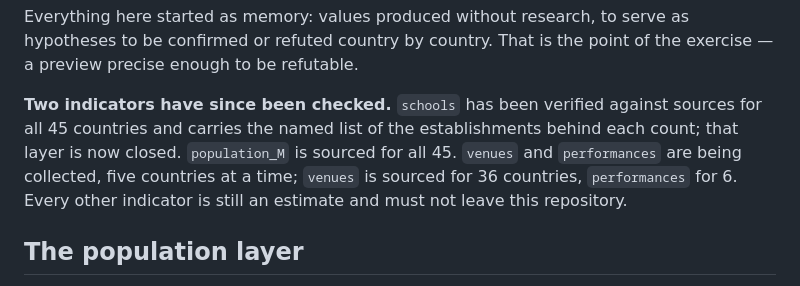
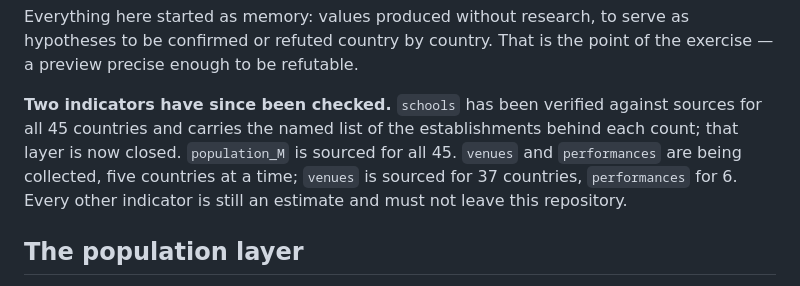
Before and after one commit to LeandreSimioni/European_puppetry_map, a Markdown page: README.md, the part around the change. Drawn GitHub-style.

Commit message:
README: 37 countries sourced on venues
Co-Authored-By: Claude Opus 5 <noreply@anthropic.com>
Claude-Session: https://claude.ai/code/session_01PDcp5kZUfjr8JrgL2s7Kqj

```diff
--- a/README.md
+++ b/README.md
@@ -10,7 +10,7 @@ the exercise — a preview precise enough to be refutable.
 sources for all 45 countries and carries the named list of the establishments
 behind each count; that layer is now closed. `population_M` is sourced for all
 45. `venues` and `performances` are being collected, five countries at a time;
-`venues` is sourced for 36 countries, `performances` for 6.
+`venues` is sourced for 37 countries, `performances` for 6.
 Every other indicator is still an estimate and must not leave this repository.
 
 ## The population layer
```
